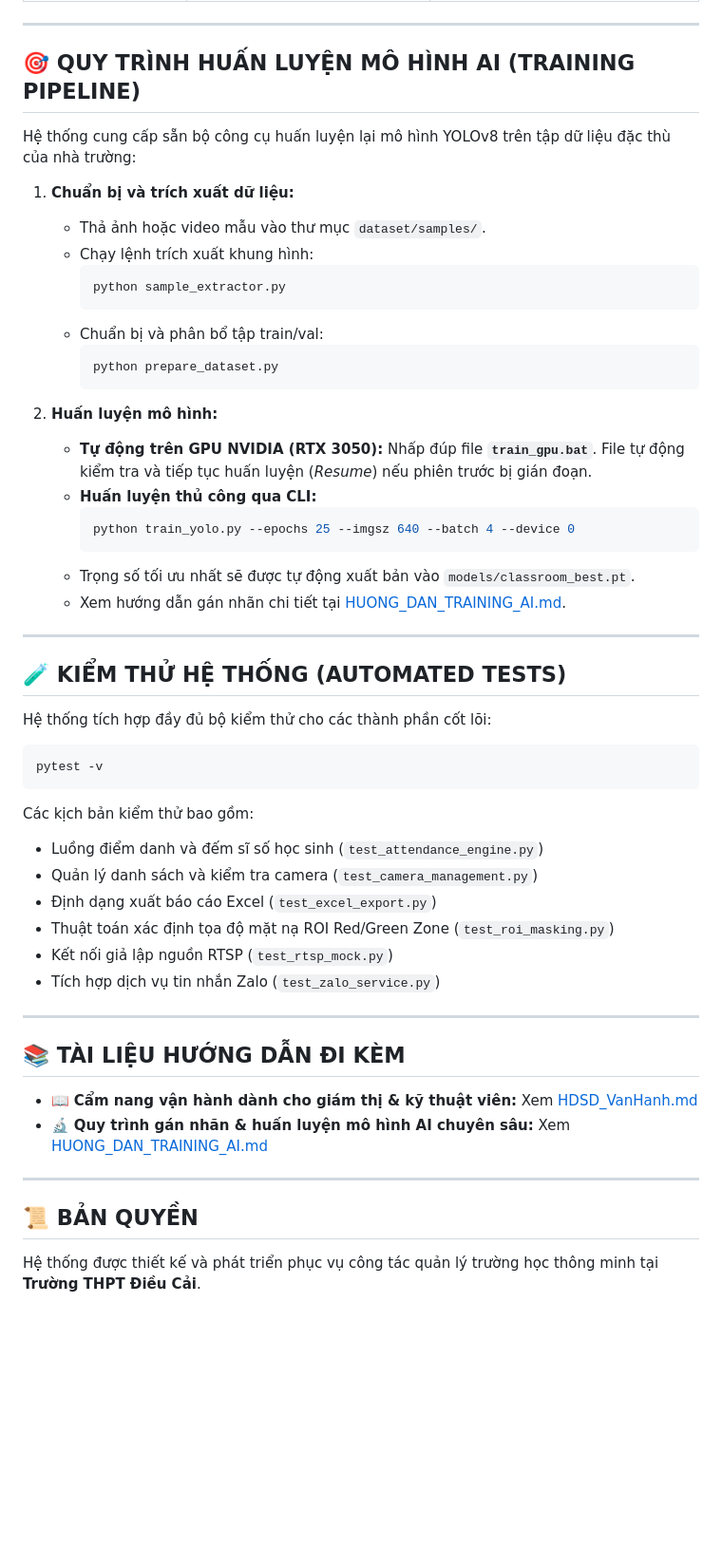
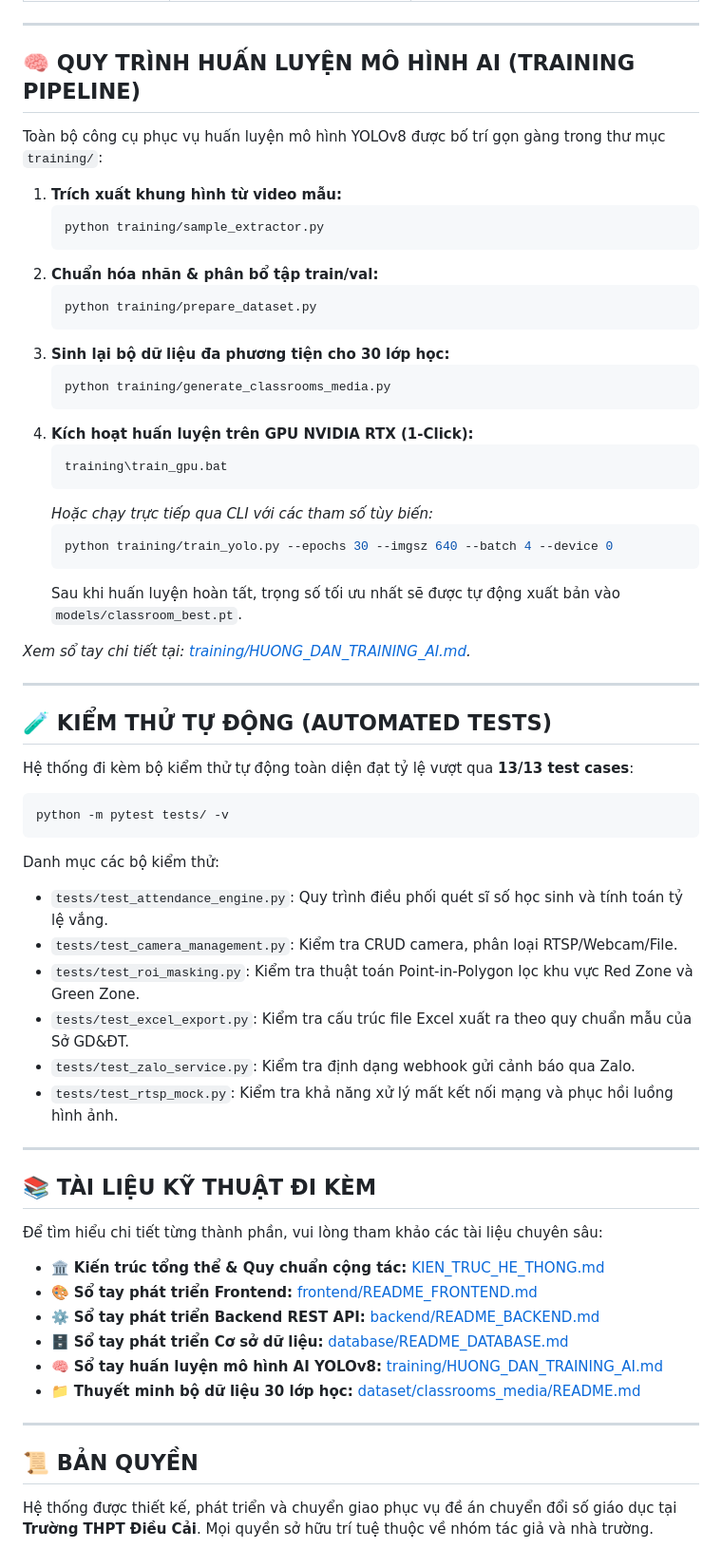
Before and after one commit to Share4Happy/diemdanhdieucai, a Markdown page: README.md, the part around one of its changes. Shown at 95% size. GitHub-like rendering; blank space fills up the shorter version.

````diff
--- a/README.md
+++ b/README.md
@@ -182,54 +226,66 @@ Sau khi server khởi động thành công, truy cập trình duyệt tại:
 
 ---
 
-## 🎯 QUY TRÌNH HUẤN LUYỆN MÔ HÌNH AI (TRAINING PIPELINE)
+## 🧠 QUY TRÌNH HUẤN LUYỆN MÔ HÌNH AI (TRAINING PIPELINE)
 
-Hệ thống cung cấp sẵn bộ công cụ huấn luyện lại mô hình YOLOv8 trên tập dữ liệu đặc thù của nhà trường:
+Toàn bộ công cụ phục vụ huấn luyện mô hình YOLOv8 được bố trí gọn gàng trong thư mục `training/`:
 
-1. **Chuẩn bị và trích xuất dữ liệu:**
-   - Thả ảnh hoặc video mẫu vào thư mục `dataset/samples/`.
-   - Chạy lệnh trích xuất khung hình:
-     ```powershell
-     python sample_extractor.py
-     ```
-   - Chuẩn bị và phân bổ tập train/val:
-     ```powershell
-     python prepare_dataset.py
-     ```
+1. **Trích xuất khung hình từ video mẫu:**
+   ```powershell
+   python training/sample_extractor.py
+   ```
+2. **Chuẩn hóa nhãn & phân bổ tập train/val:**
+   ```powershell
+   python training/prepare_dataset.py
+   ```
+3. **Sinh lại bộ dữ liệu đa phương tiện cho 30 lớp học:**
+   ```powershell
+   python training/generate_classrooms_media.py
+   ```
+4. **Kích hoạt huấn luyện trên GPU NVIDIA RTX (1-Click):**
+   ```powershell
+   training\train_gpu.bat
+   ```
+   *Hoặc chạy trực tiếp qua CLI với các tham số tùy biến:*
+   ```powershell
+   python training/train_yolo.py --epochs 30 --imgsz 640 --batch 4 --device 0
+   ```
+   Sau khi huấn luyện hoàn tất, trọng số tối ưu nhất sẽ được tự động xuất bản vào `models/classroom_best.pt`.
 
-2. **Huấn luyện mô hình:**
-   - **Tự động trên GPU NVIDIA (RTX 3050):** Nhấp đúp file **`train_gpu.bat`**. File tự động kiểm tra và tiếp tục huấn luyện (*Resume*) nếu phiên trước bị gián đoạn.
-   - **Huấn luyện thủ công qua CLI:**
-     ```powershell
-     python train_yolo.py --epochs 25 --imgsz 640 --batch 4 --device 0
-     ```
-   - Trọng số tối ưu nhất sẽ được tự động xuất bản vào `models/classroom_best.pt`.
-   - Xem hướng dẫn gán nhãn chi tiết tại [HUONG_DAN_TRAINING_AI.md](file:///d:/Vibe%20Code/hethongdiemdanh%20Dieu%20Cai/HUONG_DAN_TRAINING_AI.md).
+*Xem sổ tay chi tiết tại: [training/HUONG_DAN_TRAINING_AI.md](training/HUONG_DAN_TRAINING_AI.md).*
 
 ---
 
-## 🧪 KIỂM THỬ HỆ THỐNG (AUTOMATED TESTS)
+## 🧪 KIỂM THỬ TỰ ĐỘNG (AUTOMATED TESTS)
 
-Hệ thống tích hợp đầy đủ bộ kiểm thử cho các thành phần cốt lõi:
+Hệ thống đi kèm bộ kiểm thử tự động toàn diện đạt tỷ lệ vượt qua **13/13 test cases**:
 ```powershell
-pytest -v
+python -m pytest tests/ -v
 ```
-Các kịch bản kiểm thử bao gồm:
-- Luồng điểm danh và đếm sĩ số học sinh (`test_attendance_engine.py`)
-- Quản lý danh sách và kiểm tra camera (`test_camera_management.py`)
-- Định dạng xuất báo cáo Excel (`test_excel_export.py`)
-- Thuật toán xác định tọa độ mặt nạ ROI Red/Green Zone (`test_roi_masking.py`)
-- Kết nối giả lập nguồn RTSP (`test_rtsp_mock.py`)
-- Tích hợp dịch vụ tin nhắn Zalo (`test_zalo_service.py`)
+
+Danh mục các bộ kiểm thử:
+- `tests/test_attendance_engine.py`: Quy trình điều phối quét sĩ số học sinh và tính toán tỷ lệ vắng.
+- `tests/test_camera_management.py`: Kiểm tra CRUD camera, phân loại RTSP/Webcam/File.
+- `tests/test_roi_masking.py`: Kiểm tra thuật toán Point-in-Polygon lọc khu vực Red Zone và Green Zone.
+- `tests/test_excel_export.py`: Kiểm tra cấu trúc file Excel xuất ra theo quy chuẩn mẫu của Sở GD&ĐT.
+- `tests/test_zalo_service.py`: Kiểm tra định dạng webhook gửi cảnh báo qua Zalo.
+- `tests/test_rtsp_mock.py`: Kiểm tra khả năng xử lý mất kết nối mạng và phục hồi luồng hình ảnh.
 
 ---
 
-## 📚 TÀI LIỆU HƯỚNG DẪN ĐI KÈM
+## 📚 TÀI LIỆU KỸ THUẬT ĐI KÈM
 
-- 📖 **Cẩm nang vận hành dành cho giám thị & kỹ thuật viên:** Xem [HDSD_VanHanh.md](file:///d:/Vibe%20Code/hethongdiemdanh%20Dieu%20Cai/HDSD_VanHanh.md)
-- 🔬 **Quy trình gán nhãn & huấn luyện mô hình AI chuyên sâu:** Xem [HUONG_DAN_TRAINING_AI.md](file:///d:/Vibe%20Code/hethongdiemdanh%20Dieu%20Cai/HUONG_DAN_TRAINING_AI.md)
+Để tìm hiểu chi tiết từng thành phần, vui lòng tham khảo các tài liệu chuyên sâu:
+
+- 🏛️ **Kiến trúc tổng thể & Quy chuẩn cộng tác:** [KIEN_TRUC_HE_THONG.md](KIEN_TRUC_HE_THONG.md)
+- 🎨 **Sổ tay phát triển Frontend:** [frontend/README_FRONTEND.md](frontend/README_FRONTEND.md)
+- ⚙️ **Sổ tay phát triển Backend REST API:** [backend/README_BACKEND.md](backend/README_BACKEND.md)
+- 🗄️ **Sổ tay phát triển Cơ sở dữ liệu:** [database/README_DATABASE.md](database/README_DATABASE.md)
+- 🧠 **Sổ tay huấn luyện mô hình AI YOLOv8:** [training/HUONG_DAN_TRAINING_AI.md](training/HUONG_DAN_TRAINING_AI.md)
+- 📁 **Thuyết minh bộ dữ liệu 30 lớp học:** [dataset/classrooms_media/README.md](dataset/classrooms_media/README.md)
 
 ---
 
 ## 📜 BẢN QUYỀN
-Hệ thống được thiết kế và phát triển phục vụ công tác quản lý trường học thông minh tại **Trường THPT Điều Cải**.
+Hệ thống được thiết kế, phát triển và chuyển giao phục vụ đề án chuyển đổi số giáo dục tại **Trường THPT Điều Cải**.
+Mọi quyền sở hữu trí tuệ thuộc về nhóm tác giả và nhà trường.
````
Also changed, not shown: other parts of README.md (+144 -100 lines), KIEN_TRUC_HE_THONG.md (+3 -2 lines).
